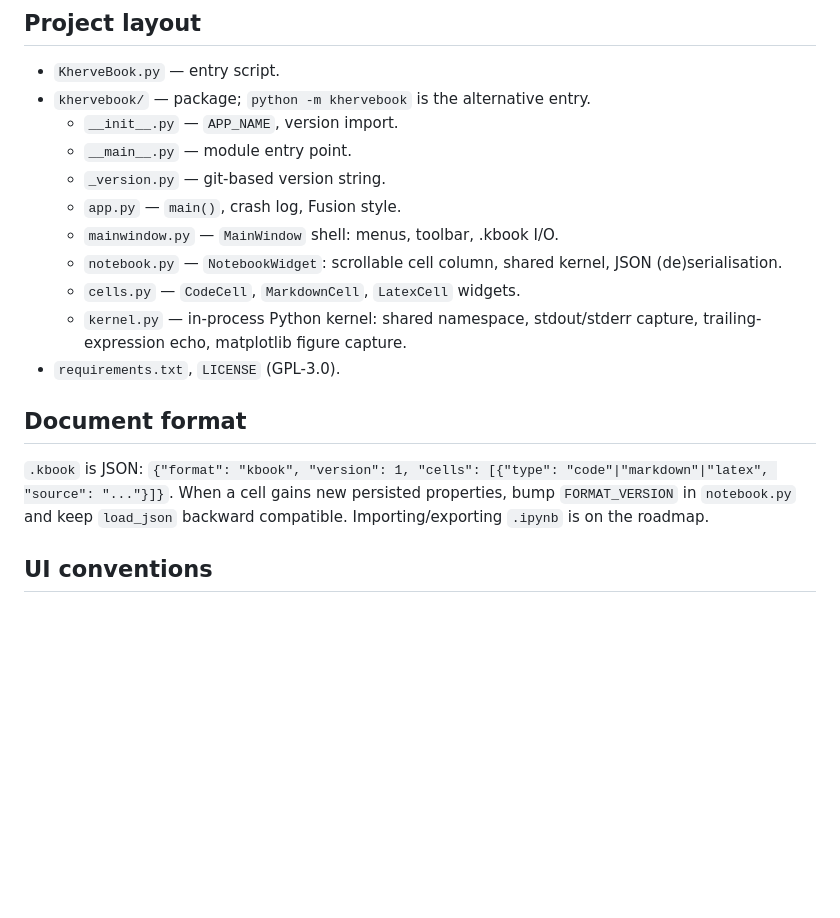
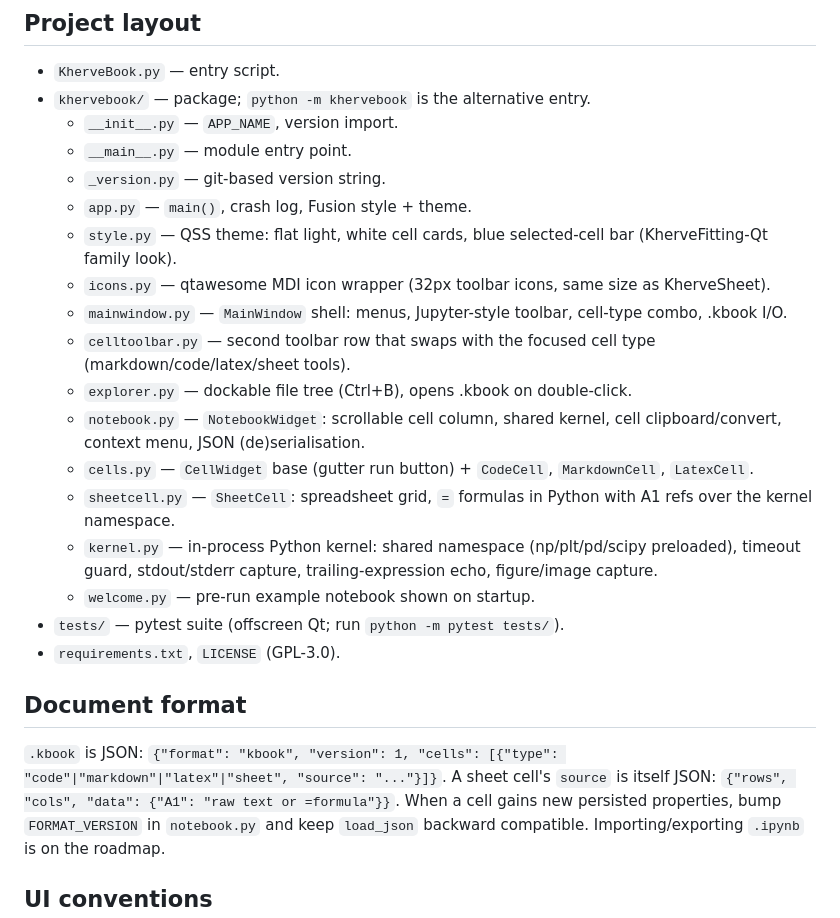
Before and after one commit to gkerherve/KherveBook, a Markdown page: CLAUDE.md, the part around the change. Rendered like a GitHub page; blank space fills up the shorter version.

Commit message:
docs: bring CLAUDE.md layout and format notes up to date
Six new modules and the sheet cell type were missing from the
project map.

```diff
--- a/CLAUDE.md
+++ b/CLAUDE.md
@@ -28,22 +28,41 @@ into a new module and import.
 
 - `KherveBook.py` — entry script.
 - `khervebook/` — package; `python -m khervebook` is the alternative entry.
-  - `__init__.py`   — `APP_NAME`, version import.
-  - `__main__.py`   — module entry point.
-  - `_version.py`   — git-based version string.
-  - `app.py`        — `main()`, crash log, Fusion style.
-  - `mainwindow.py` — `MainWindow` shell: menus, toolbar, .kbook I/O.
-  - `notebook.py`   — `NotebookWidget`: scrollable cell column, shared kernel,
-                      JSON (de)serialisation.
-  - `cells.py`      — `CodeCell`, `MarkdownCell`, `LatexCell` widgets.
-  - `kernel.py`     — in-process Python kernel: shared namespace, stdout/stderr
-                      capture, trailing-expression echo, matplotlib figure capture.
+  - `__init__.py`    — `APP_NAME`, version import.
+  - `__main__.py`    — module entry point.
+  - `_version.py`    — git-based version string.
+  - `app.py`         — `main()`, crash log, Fusion style + theme.
+  - `style.py`       — QSS theme: flat light, white cell cards, blue
+                       selected-cell bar (KherveFitting-Qt family look).
+  - `icons.py`       — qtawesome MDI icon wrapper (32px toolbar icons,
+                       same size as KherveSheet).
+  - `mainwindow.py`  — `MainWindow` shell: menus, Jupyter-style toolbar,
+                       cell-type combo, .kbook I/O.
+  - `celltoolbar.py` — second toolbar row that swaps with the focused
+                       cell type (markdown/code/latex/sheet tools).
+  - `explorer.py`    — dockable file tree (Ctrl+B), opens .kbook on
+                       double-click.
+  - `notebook.py`    — `NotebookWidget`: scrollable cell column, shared
+                       kernel, cell clipboard/convert, context menu,
+                       JSON (de)serialisation.
+  - `cells.py`       — `CellWidget` base (gutter run button) +
+                       `CodeCell`, `MarkdownCell`, `LatexCell`.
+  - `sheetcell.py`   — `SheetCell`: spreadsheet grid, `=` formulas in
+                       Python with A1 refs over the kernel namespace.
+  - `kernel.py`      — in-process Python kernel: shared namespace
+                       (np/plt/pd/scipy preloaded), timeout guard,
+                       stdout/stderr capture, trailing-expression echo,
+                       figure/image capture.
+  - `welcome.py`     — pre-run example notebook shown on startup.
+- `tests/` — pytest suite (offscreen Qt; run `python -m pytest tests/`).
 - `requirements.txt`, `LICENSE` (GPL-3.0).
 
 ## Document format
 
 `.kbook` is JSON: `{"format": "kbook", "version": 1, "cells":
-[{"type": "code"|"markdown"|"latex", "source": "..."}]}`. When a cell
+[{"type": "code"|"markdown"|"latex"|"sheet", "source": "..."}]}`.
+A sheet cell's `source` is itself JSON: `{"rows", "cols", "data":
+{"A1": "raw text or =formula"}}`. When a cell
 gains new persisted properties, bump `FORMAT_VERSION` in `notebook.py`
 and keep `load_json` backward compatible. Importing/exporting `.ipynb`
 is on the roadmap.
```
